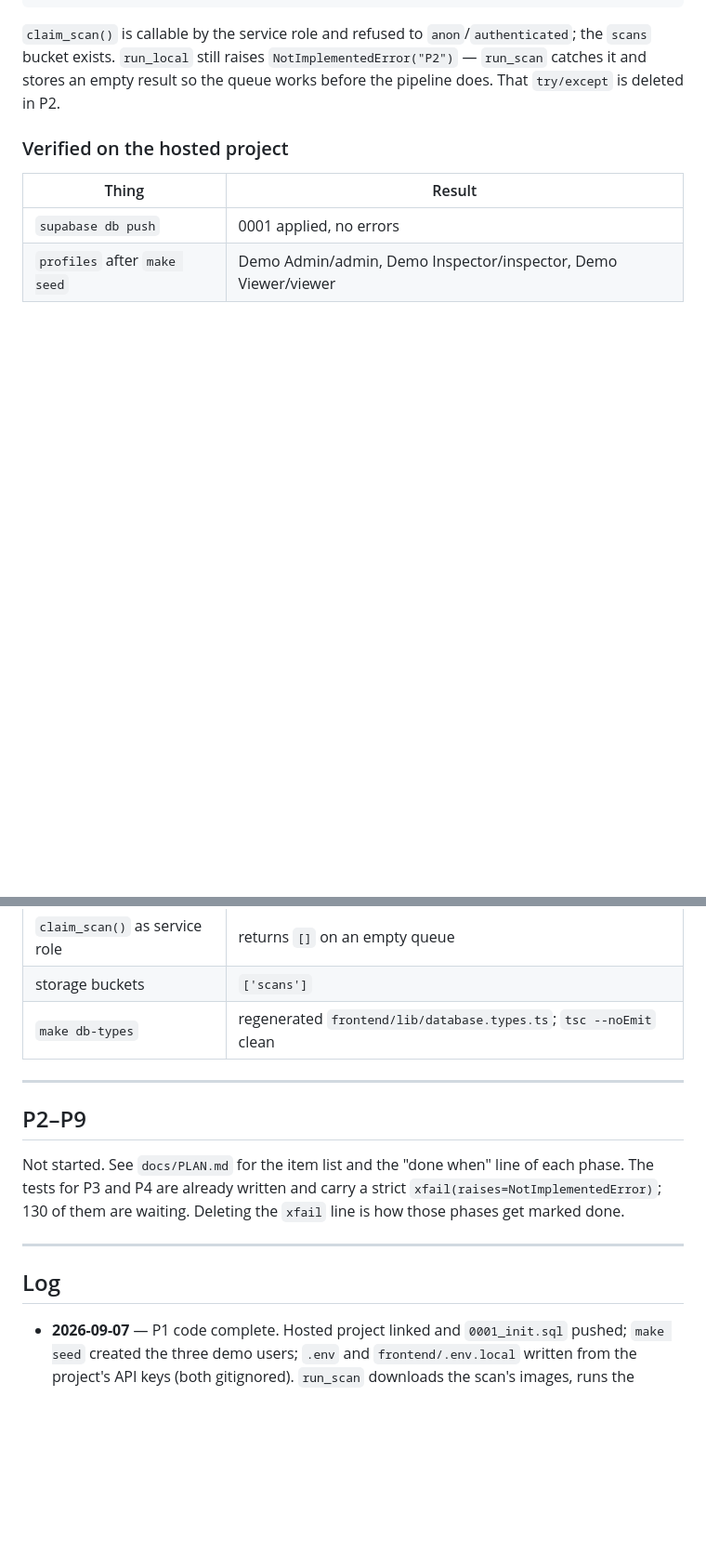
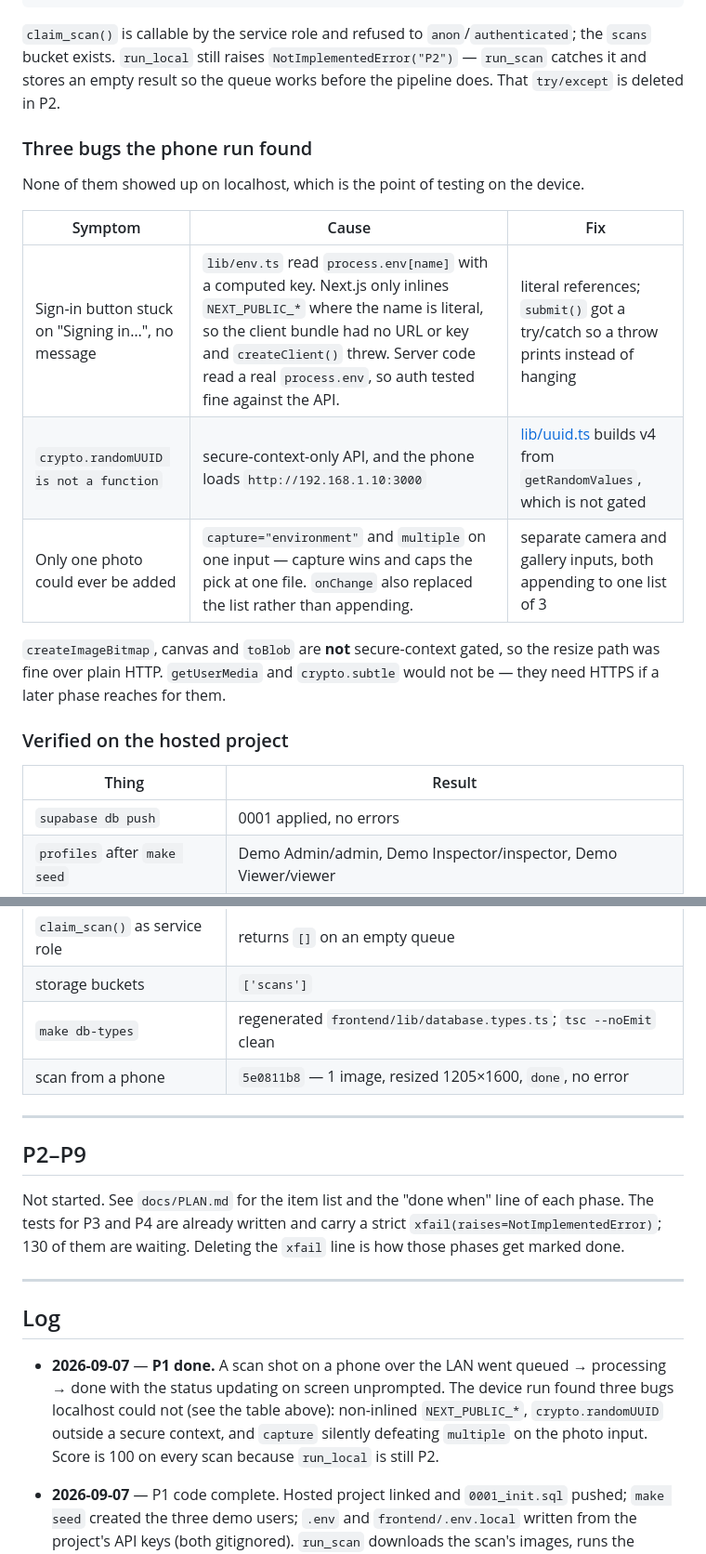
Before and after one commit to MmohithSai/lm-compliance, a Markdown page: docs/PROGRESS.md, 2 parts joined by grey strips. Shown at 93% size. Rendered like a GitHub page; blank space fills up the shorter version.

```diff
--- a/docs/PROGRESS.md
+++ b/docs/PROGRESS.md
@@ -112,6 +114,20 @@ bucket exists. `run_local` still raises `NotImplementedError("P2")` — `run_sca
 stores an empty result so the queue works before the pipeline does. That `try/except` is deleted
 in P2.
 
+### Three bugs the phone run found
+
+None of them showed up on localhost, which is the point of testing on the device.
+
+| Symptom | Cause | Fix |
+|---|---|---|
+| Sign-in button stuck on "Signing in…", no message | `lib/env.ts` read `process.env[name]` with a computed key. Next.js only inlines `NEXT_PUBLIC_*` where the name is literal, so the client bundle had no URL or key and `createClient()` threw. Server code read a real `process.env`, so auth tested fine against the API. | literal references; `submit()` got a try/catch so a throw prints instead of hanging |
+| `crypto.randomUUID is not a function` | secure-context-only API, and the phone loads `http://192.168.1.10:3000` | [lib/uuid.ts](frontend/lib/uuid.ts) builds v4 from `getRandomValues`, which is not gated |
+| Only one photo could ever be added | `capture="environment"` and `multiple` on one input — capture wins and caps the pick at one file. `onChange` also replaced the list rather than appending. | separate camera and gallery inputs, both appending to one list of 3 |
+
+`createImageBitmap`, canvas and `toBlob` are **not** secure-context gated, so the resize path was
+fine over plain HTTP. `getUserMedia` and `crypto.subtle` would not be — they need HTTPS if a later
+phase reaches for them.
+
 ### Verified on the hosted project
 
 | Thing | Result |
@@ -121,6 +137,7 @@ in P2.
 | `claim_scan()` as service role | returns `[]` on an empty queue |
 | storage buckets | `['scans']` |
 | `make db-types` | regenerated `frontend/lib/database.types.ts`; `tsc --noEmit` clean |
+| scan from a phone | `5e0811b8` — 1 image, resized 1205×1600, `done`, no error |
 
 ---
 
@@ -135,6 +152,11 @@ those phases get marked done.
 
 ## Log
 
+- **2026-09-07** — **P1 done.** A scan shot on a phone over the LAN went queued → processing →
+  done with the status updating on screen unprompted. The device run found three bugs localhost
+  could not (see the table above): non-inlined `NEXT_PUBLIC_*`, `crypto.randomUUID` outside a
+  secure context, and `capture` silently defeating `multiple` on the photo input. Score is 100 on
+  every scan because `run_local` is still P2.
 - **2026-09-07** — P1 code complete. Hosted project linked and `0001_init.sql` pushed; `make seed`
   created the three demo users; `.env` and `frontend/.env.local` written from the project's API
   keys (both gitignored). `run_scan` downloads the scan's images, runs the pipeline and writes
```
Also changed, not shown: other parts of docs/PROGRESS.md (+4 -2 lines), docs/PLAN.md (+11 -2 lines).
